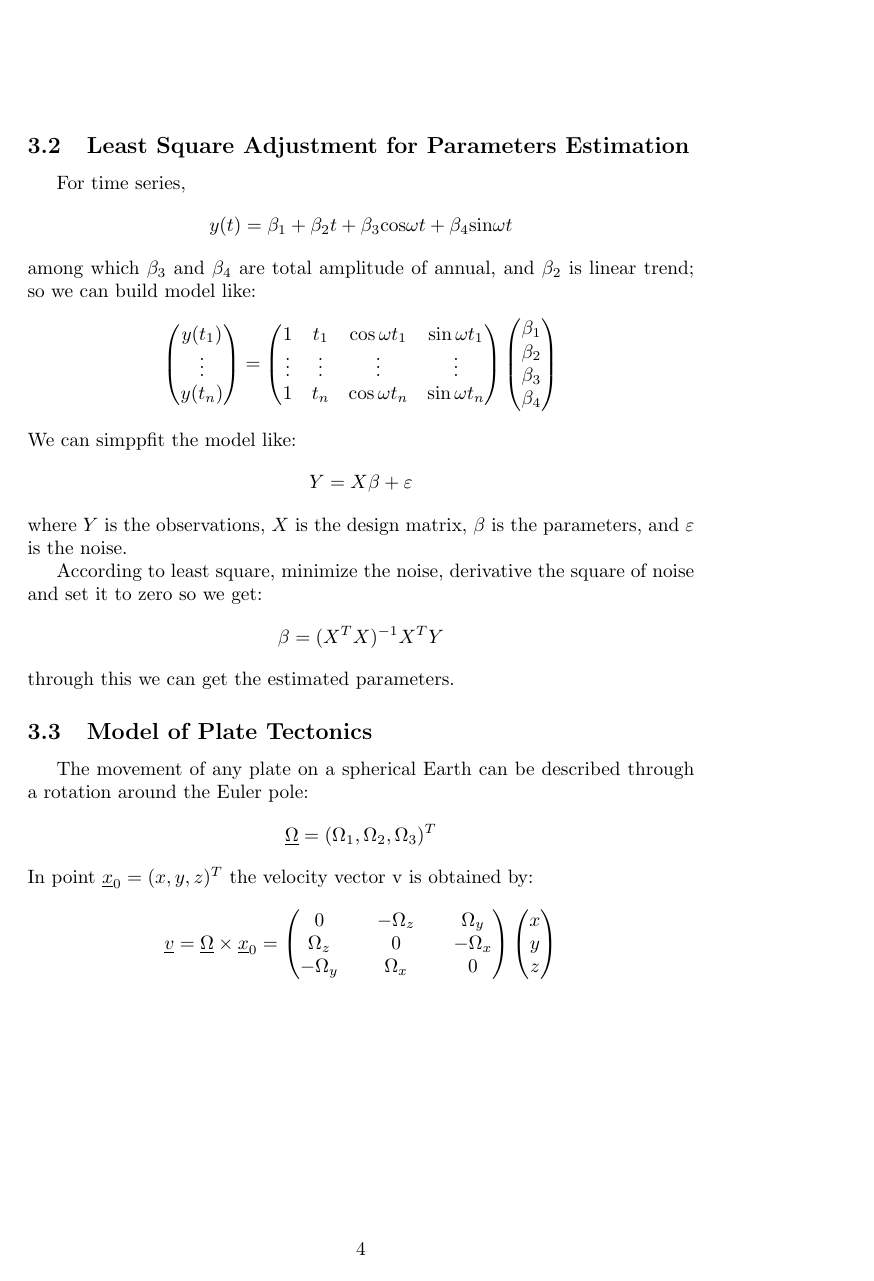
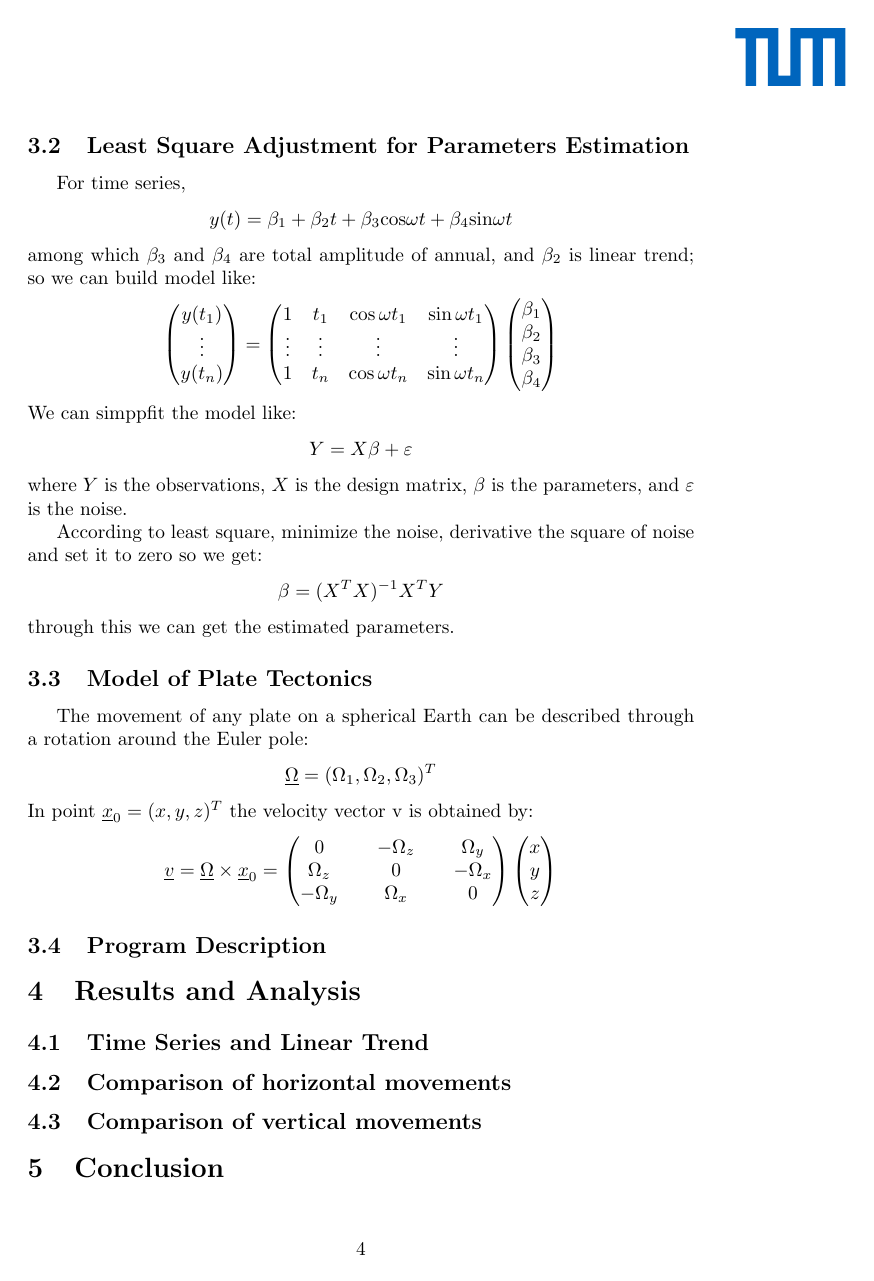
Before and after one commit to FullToker/SatelliteGeodesy_LAB-23winter, a LaTeX document (report/lab1.tex): page 4 of 5 before the commit and page 4 of 4 after it. Compiled offline with pdfLaTeX.

Commit message:
report upgrade

```diff
--- a/report/lab1.tex
+++ b/report/lab1.tex
@@ -1,11 +1,23 @@
 \documentclass{article}
-\newcommand{\upcite}[1]{\textsuperscript{\textsuperscript{\cite{#1}}}}
-
 % Packages
 \usepackage{titlesec}
 \usepackage{indentfirst}
 \usepackage{amsmath, amsthm, amssymb, graphicx}
 \usepackage{graphicx}
+\usepackage[pages=-]{background}
+
+\backgroundsetup{
+  scale=1,
+  angle=0,
+  opacity=1,
+  color=black,
+  position=current page.north east,
+  vshift=-3cm,
+  hshift=-3cm,
+  contents={
+    \includegraphics[width=2cm]{../source/Universitaet_Logo_RGB.pdf}
+  }
+}
 
 % Title
 \title{Satellite Lab1}
```
Also changed, not shown: report/lab1.pdf, source/TUM_logo.png (added), source/Universitaet_Logo_RGB.pdf (added), source/Universitaet_Logo_RGB_page.jpeg (added), report/lab1.tex (8 more changed lines), 3 other files.
